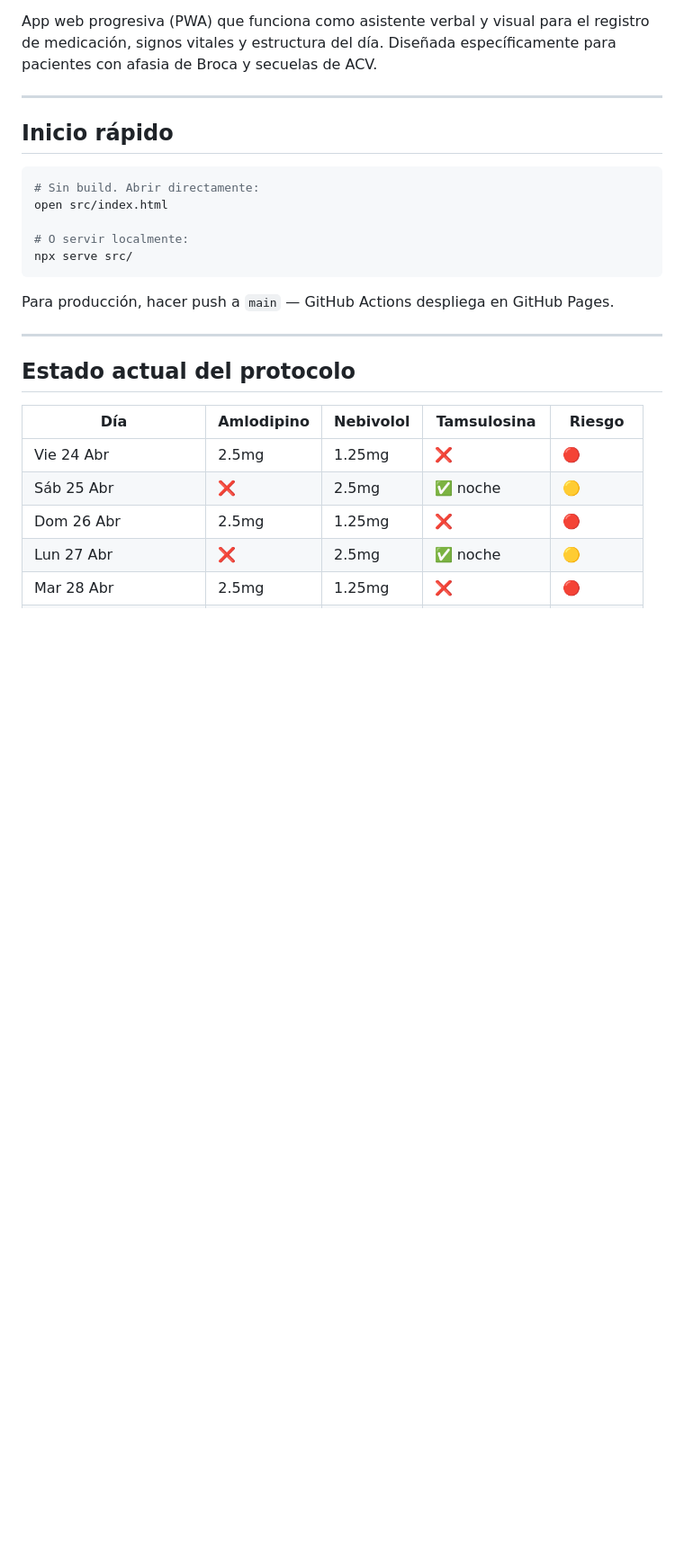
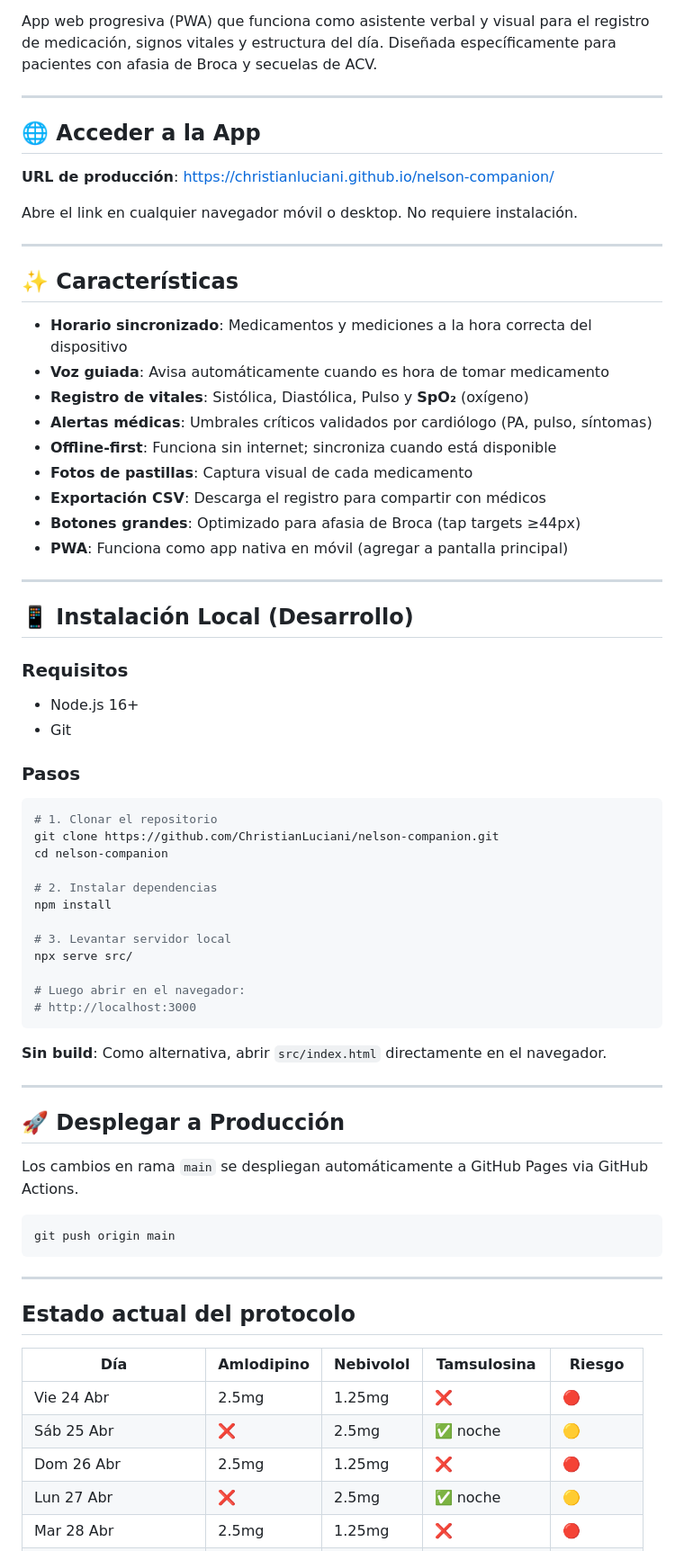
Before and after one commit to ChristianLuciani/nelson-companion, a Markdown page: README.md, the part around one of its changes. Shown at 90% size. Drawn GitHub-style; blank space fills up the shorter version.

````diff
--- a/README.md
+++ b/README.md
@@ -8,17 +8,62 @@ pacientes con afasia de Broca y secuelas de ACV.
 
 ---
 
-## Inicio rápido
+## 🌐 Acceder a la App
+
+**URL de producción**: https://christianluciani.github.io/nelson-companion/
+
+Abre el link en cualquier navegador móvil o desktop. No requiere instalación.
+
+---
+
+## ✨ Características
+
+- **Horario sincronizado**: Medicamentos y mediciones a la hora correcta del dispositivo
+- **Voz guiada**: Avisa automáticamente cuando es hora de tomar medicamento
+- **Registro de vitales**: Sistólica, Diastólica, Pulso y **SpO₂** (oxígeno)
+- **Alertas médicas**: Umbrales críticos validados por cardiólogo (PA, pulso, síntomas)
+- **Offline-first**: Funciona sin internet; sincroniza cuando está disponible
+- **Fotos de pastillas**: Captura visual de cada medicamento
+- **Exportación CSV**: Descarga el registro para compartir con médicos
+- **Botones grandes**: Optimizado para afasia de Broca (tap targets ≥44px)
+- **PWA**: Funciona como app nativa en móvil (agregar a pantalla principal)
+
+---
+
+## 📱 Instalación Local (Desarrollo)
+
+### Requisitos
+- Node.js 16+
+- Git
+
+### Pasos
 
 ```bash
-# Sin build. Abrir directamente:
-open src/index.html
+# 1. Clonar el repositorio
+git clone https://github.com/ChristianLuciani/nelson-companion.git
+cd nelson-companion
 
-# O servir localmente:
+# 2. Instalar dependencias
+npm install
+
+# 3. Levantar servidor local
 npx serve src/
+
+# Luego abrir en el navegador:
+# http://localhost:3000
 ```
 
-Para producción, hacer push a `main` — GitHub Actions despliega en GitHub Pages.
+**Sin build**: Como alternativa, abrir `src/index.html` directamente en el navegador.
+
+---
+
+## 🚀 Desplegar a Producción
+
+Los cambios en rama `main` se despliegan automáticamente a GitHub Pages via GitHub Actions.
+
+```bash
+git push origin main
+```
 
 ---
 
````
Also changed, not shown: other parts of README.md (+99 -7 lines).
